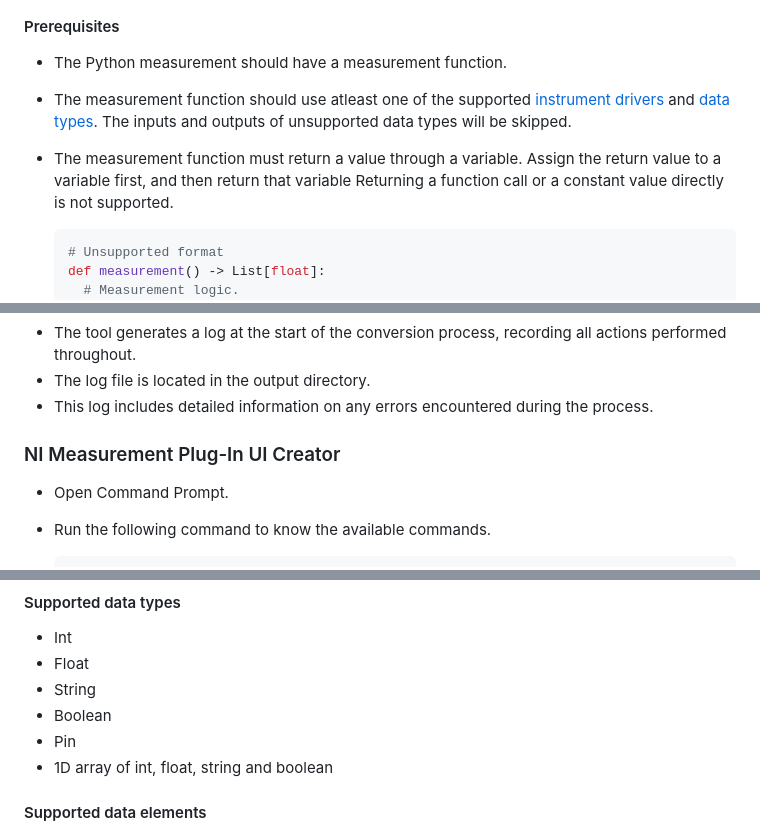
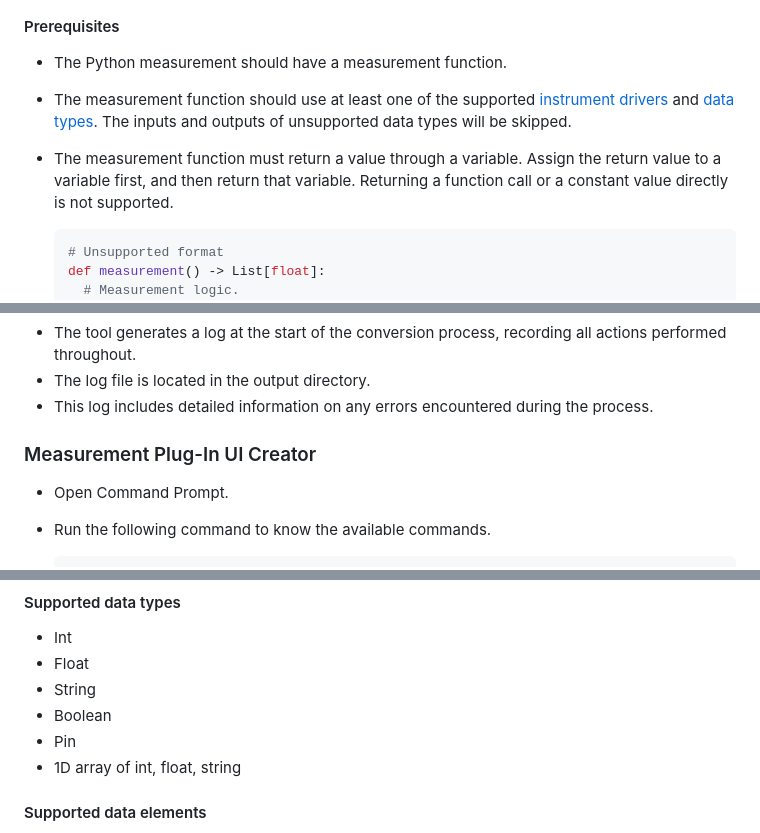
Before and after one commit to ni/measurement-plugin-converter-python, a Markdown page: README.md, 3 parts joined by grey strips. Rendered like a GitHub page.

````diff
--- a/README.md
+++ b/README.md
@@ -106,8 +106,9 @@ Measurement Plug-In Converter for Python has the following packages
 #### Prerequisites
 
 - The Python measurement should have a measurement function.
-- The measurement function should use atleast one of the supported [instrument drivers](#supported-instrument-drivers) and [data types](#supported-data-types). The inputs and outputs of unsupported data types will be skipped.
-- The measurement function must return a value through a variable. Assign the return value to a variable first, and then return that variable
+- The measurement function should use at least one of the supported [instrument drivers](#supported-instrument-drivers) and [data types](#supported-data-types).
+  The inputs and outputs of unsupported data types will be skipped.
+- The measurement function must return a value through a variable. Assign the return value to a variable first, and then return that variable.
   Returning a function call or a constant value directly is not supported.
 
   ```py
@@ -221,7 +222,7 @@ For details, refer [Examples](https://github.com/ni/measurement-plugin-python/tr
 - The log file is located in the output directory.
 - This log includes detailed information on any errors encountered during the process.
 
-### NI Measurement Plug-In UI Creator
+### Measurement Plug-In UI Creator
 
 - Open Command Prompt.
 - Run the following command to know the available commands.
@@ -320,7 +321,7 @@ For details, refer [Examples](https://github.com/ni/measurement-plugin-python/tr
 - String
 - Boolean
 - Pin
-- 1D array of int, float, string and boolean
+- 1D array of int, float, string
 
 #### Supported data elements
 
````
Also changed, not shown: other parts of README.md (+9 -9 lines).
